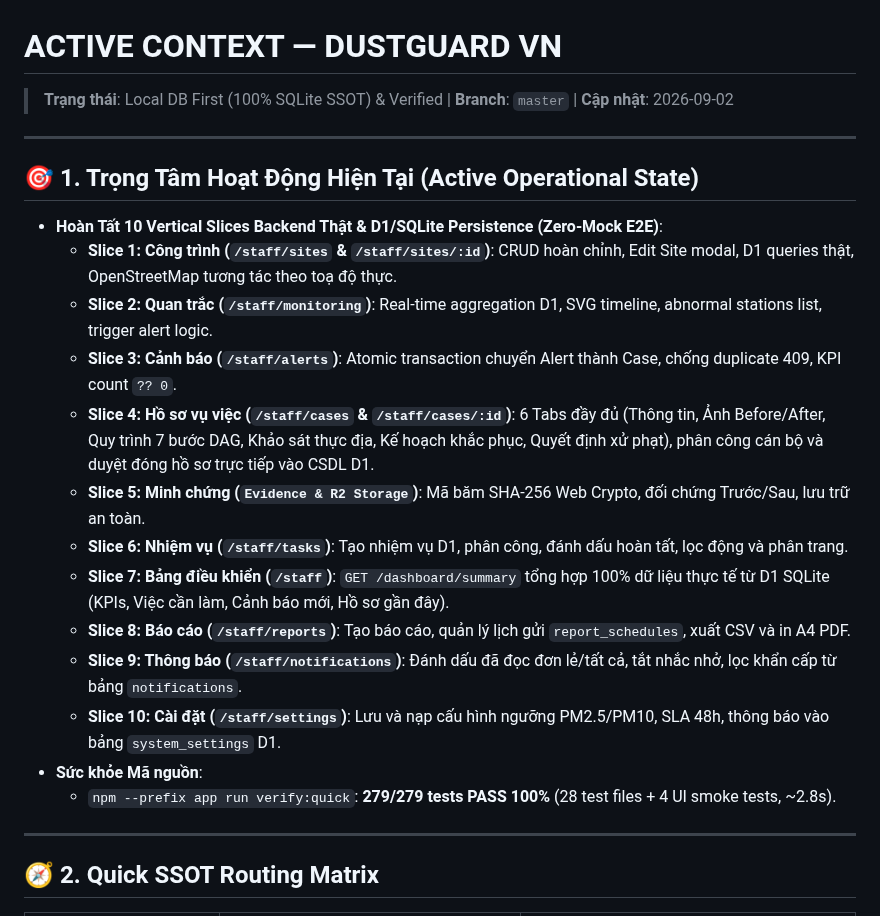
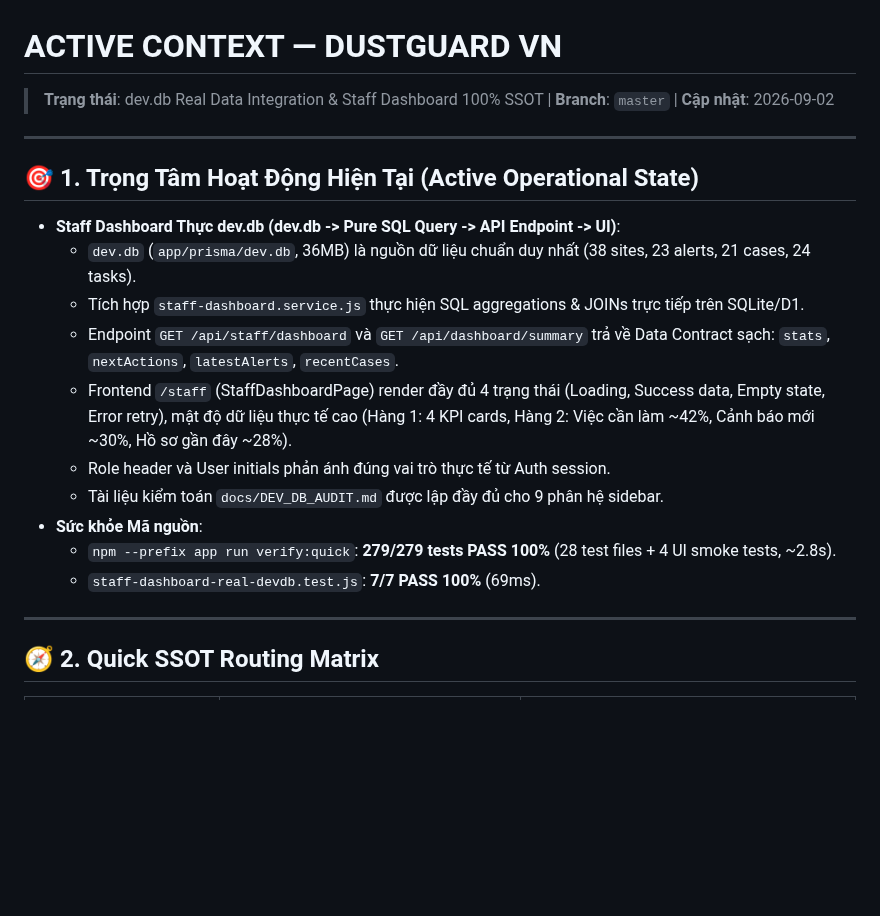
Before and after one commit to 26730023-PhamPhuNguyenHung/unicef-dustguard, a Markdown page: .agents/memory-bank/ACTIVE_CONTEXT.md, the part around the change. GitHub-like rendering; blank space fills up the shorter version.

```diff
--- a/.agents/memory-bank/ACTIVE_CONTEXT.md
+++ b/.agents/memory-bank/ACTIVE_CONTEXT.md
@@ -1,23 +1,20 @@
 # ACTIVE CONTEXT — DUSTGUARD VN
 
-> **Trạng thái**: Local DB First (100% SQLite SSOT) & Verified | **Branch**: `master` | **Cập nhật**: 2026-09-02
+> **Trạng thái**: dev.db Real Data Integration & Staff Dashboard 100% SSOT | **Branch**: `master` | **Cập nhật**: 2026-09-02
 
 ---
 
 ## 🎯 1. Trọng Tâm Hoạt Động Hiện Tại (Active Operational State)
-- **Hoàn Tất 10 Vertical Slices Backend Thật & D1/SQLite Persistence (Zero-Mock E2E)**:
-  - **Slice 1: Công trình (`/staff/sites` & `/staff/sites/:id`)**: CRUD hoàn chỉnh, Edit Site modal, D1 queries thật, OpenStreetMap tương tác theo toạ độ thực.
-  - **Slice 2: Quan trắc (`/staff/monitoring`)**: Real-time aggregation D1, SVG timeline, abnormal stations list, trigger alert logic.
-  - **Slice 3: Cảnh báo (`/staff/alerts`)**: Atomic transaction chuyển Alert thành Case, chống duplicate 409, KPI count `?? 0`.
-  - **Slice 4: Hồ sơ vụ việc (`/staff/cases` & `/staff/cases/:id`)**: 6 Tabs đầy đủ (Thông tin, Ảnh Before/After, Quy trình 7 bước DAG, Khảo sát thực địa, Kế hoạch khắc phục, Quyết định xử phạt), phân công cán bộ và duyệt đóng hồ sơ trực tiếp vào CSDL D1.
-  - **Slice 5: Minh chứng (`Evidence & R2 Storage`)**: Mã băm SHA-256 Web Crypto, đối chứng Trước/Sau, lưu trữ an toàn.
-  - **Slice 6: Nhiệm vụ (`/staff/tasks`)**: Tạo nhiệm vụ D1, phân công, đánh dấu hoàn tất, lọc động và phân trang.
-  - **Slice 7: Bảng điều khiển (`/staff`)**: `GET /dashboard/summary` tổng hợp 100% dữ liệu thực tế từ D1 SQLite (KPIs, Việc cần làm, Cảnh báo mới, Hồ sơ gần đây).
-  - **Slice 8: Báo cáo (`/staff/reports`)**: Tạo báo cáo, quản lý lịch gửi `report_schedules`, xuất CSV và in A4 PDF.
-  - **Slice 9: Thông báo (`/staff/notifications`)**: Đánh dấu đã đọc đơn lẻ/tất cả, tắt nhắc nhở, lọc khẩn cấp từ bảng `notifications`.
-  - **Slice 10: Cài đặt (`/staff/settings`)**: Lưu và nạp cấu hình ngưỡng PM2.5/PM10, SLA 48h, thông báo vào bảng `system_settings` D1.
+- **Staff Dashboard Thực dev.db (dev.db -> Pure SQL Query -> API Endpoint -> UI)**:
+  - `dev.db` (`app/prisma/dev.db`, 36MB) là nguồn dữ liệu chuẩn duy nhất (38 sites, 23 alerts, 21 cases, 24 tasks).
+  - Tích hợp `staff-dashboard.service.js` thực hiện SQL aggregations & JOINs trực tiếp trên SQLite/D1.
+  - Endpoint `GET /api/staff/dashboard` và `GET /api/dashboard/summary` trả về Data Contract sạch: `stats`, `nextActions`, `latestAlerts`, `recentCases`.
+  - Frontend `/staff` (StaffDashboardPage) render đầy đủ 4 trạng thái (Loading, Success data, Empty state, Error retry), mật độ dữ liệu thực tế cao (Hàng 1: 4 KPI cards, Hàng 2: Việc cần làm ~42%, Cảnh báo mới ~30%, Hồ sơ gần đây ~28%).
+  - Role header và User initials phản ánh đúng vai trò thực tế từ Auth session.
+  - Tài liệu kiểm toán `docs/DEV_DB_AUDIT.md` được lập đầy đủ cho 9 phân hệ sidebar.
 - **Sức khỏe Mã nguồn**:
   - `npm --prefix app run verify:quick`: **279/279 tests PASS 100%** (28 test files + 4 UI smoke tests, ~2.8s).
+  - `staff-dashboard-real-devdb.test.js`: **7/7 PASS 100%** (69ms).
 
 ---
 
```
Also changed, not shown: .agents/ssot/TIMELINE.md (+1 -0 lines), docs/DEV_DB_AUDIT.md (added, +61 -0 lines).
